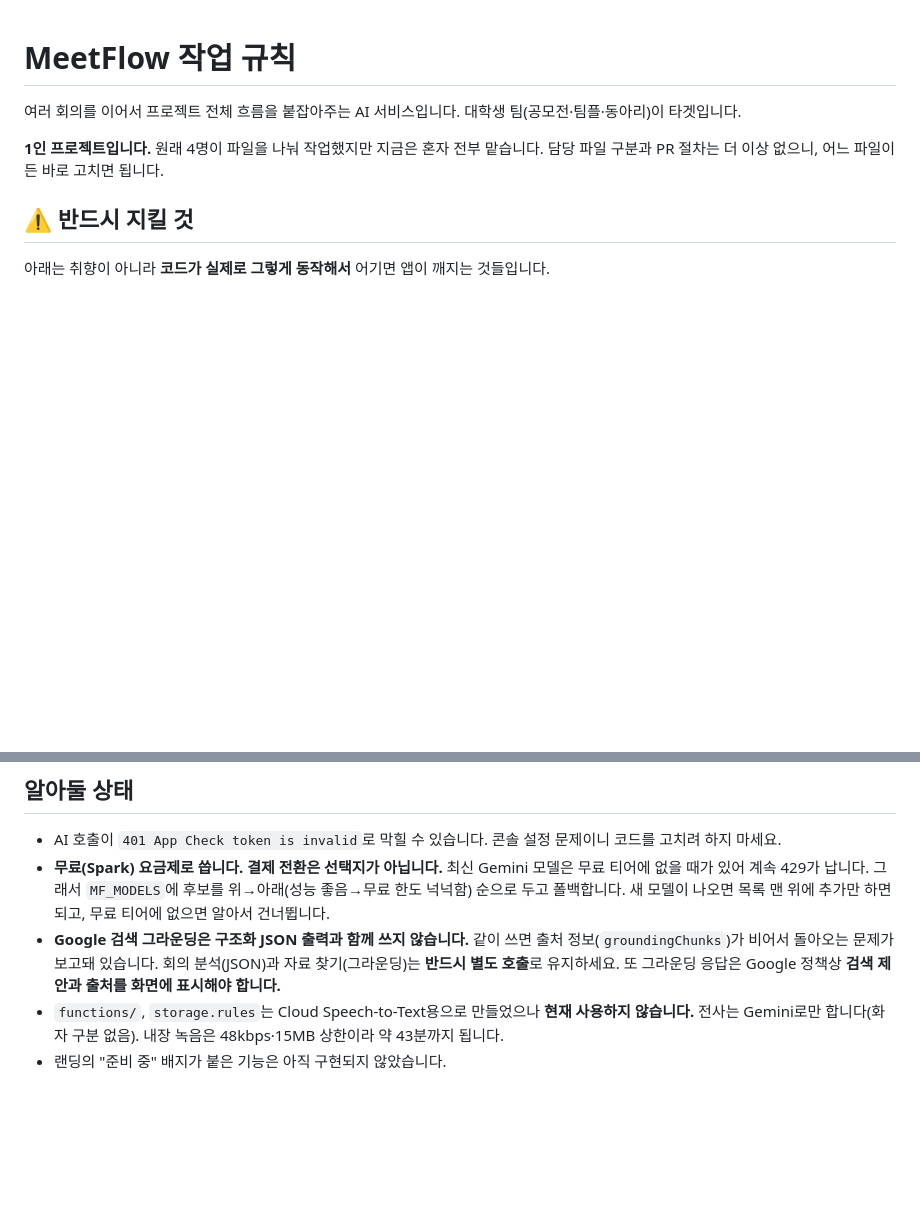
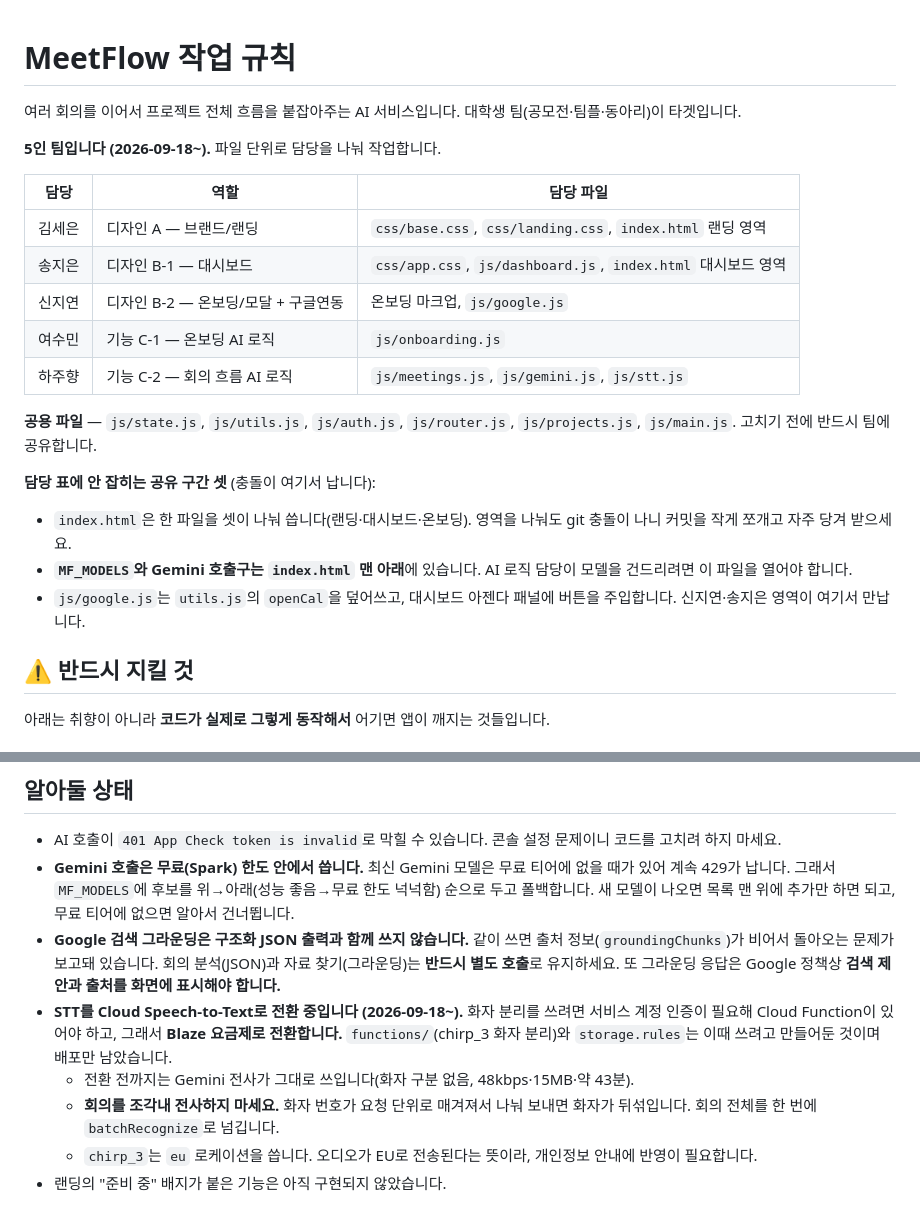
Before and after one commit to suming030/meetflow, a Markdown page: CLAUDE.md, 2 parts joined by grey strips. Rendered like a GitHub page; blank space fills up the shorter version.

Commit message:
docs: 5인 팀 체제와 STT 전환 방침 반영
- 담당 파일 표 추가. 표에 안 잡히는 공유 구간(index.html 3분할,
  MF_MODELS 위치, google.js가 dashboard에 주입하는 버튼)을 명시해
  충돌 지점을 미리 알 수 있게 했다.
- 결제 전환 불가 문구를 걷어냈다. STT 화자 분리를 위해 Blaze로 간다.
- 회의를 조각내 전사하면 화자가 뒤섞인다는 제약과, chirp_3가 eu
  로케이션이라 오디오가 EU로 전송된다는 점을 적어뒀다.

Co-Authored-By: Claude Opus 5 <noreply@anthropic.com>

```diff
--- a/CLAUDE.md
+++ b/CLAUDE.md
@@ -3,8 +3,27 @@
 여러 회의를 이어서 프로젝트 전체 흐름을 붙잡아주는 AI 서비스입니다.
 대학생 팀(공모전·팀플·동아리)이 타겟입니다.
 
-**1인 프로젝트입니다.** 원래 4명이 파일을 나눠 작업했지만 지금은 혼자 전부 맡습니다.
-담당 파일 구분과 PR 절차는 더 이상 없으니, 어느 파일이든 바로 고치면 됩니다.
+**5인 팀입니다 (2026-09-18~).** 파일 단위로 담당을 나눠 작업합니다.
+
+| 담당 | 역할 | 담당 파일 |
+| --- | --- | --- |
+| 김세은 | 디자인 A — 브랜드/랜딩 | `css/base.css`, `css/landing.css`, `index.html` 랜딩 영역 |
+| 송지은 | 디자인 B-1 — 대시보드 | `css/app.css`, `js/dashboard.js`, `index.html` 대시보드 영역 |
+| 신지연 | 디자인 B-2 — 온보딩/모달 + 구글연동 | 온보딩 마크업, `js/google.js` |
+| 여수민 | 기능 C-1 — 온보딩 AI 로직 | `js/onboarding.js` |
+| 하주향 | 기능 C-2 — 회의 흐름 AI 로직 | `js/meetings.js`, `js/gemini.js`, `js/stt.js` |
+
+**공용 파일** — `js/state.js`, `js/utils.js`, `js/auth.js`, `js/router.js`,
+`js/projects.js`, `js/main.js`. 고치기 전에 반드시 팀에 공유합니다.
+
+**담당 표에 안 잡히는 공유 구간 셋** (충돌이 여기서 납니다):
+
+- `index.html`은 한 파일을 셋이 나눠 씁니다(랜딩·대시보드·온보딩). 영역을 나눠도
+  git 충돌이 나니 커밋을 작게 쪼개고 자주 당겨 받으세요.
+- **`MF_MODELS`와 Gemini 호출구는 `index.html` 맨 아래**에 있습니다. AI 로직 담당이
+  모델을 건드리려면 이 파일을 열어야 합니다.
+- `js/google.js`는 `utils.js`의 `openCal`을 덮어쓰고, 대시보드 아젠다 패널에 버튼을
+  주입합니다. 신지연·송지은 영역이 여기서 만납니다.
 
 ## ⚠️ 반드시 지킬 것
 
@@ -94,7 +113,7 @@ python -m http.server 8000
 
 - AI 호출이 `401 App Check token is invalid`로 막힐 수 있습니다.
   콘솔 설정 문제이니 코드를 고치려 하지 마세요.
-- **무료(Spark) 요금제로 씁니다. 결제 전환은 선택지가 아닙니다.**
+- **Gemini 호출은 무료(Spark) 한도 안에서 씁니다.**
   최신 Gemini 모델은 무료 티어에 없을 때가 있어 계속 429가 납니다. 그래서
   `MF_MODELS`에 후보를 위→아래(성능 좋음→무료 한도 넉넉함) 순으로 두고 폴백합니다.
   새 모델이 나오면 목록 맨 위에 추가만 하면 되고, 무료 티어에 없으면 알아서 건너뜁니다.
@@ -102,6 +121,13 @@ python -m http.server 8000
   출처 정보(`groundingChunks`)가 비어서 돌아오는 문제가 보고돼 있습니다.
   회의 분석(JSON)과 자료 찾기(그라운딩)는 **반드시 별도 호출**로 유지하세요.
   또 그라운딩 응답은 Google 정책상 **검색 제안과 출처를 화면에 표시해야 합니다.**
-- `functions/`, `storage.rules`는 Cloud Speech-to-Text용으로 만들었으나 **현재 사용하지 않습니다.**
-  전사는 Gemini로만 합니다(화자 구분 없음). 내장 녹음은 48kbps·15MB 상한이라 약 43분까지 됩니다.
+- **STT를 Cloud Speech-to-Text로 전환 중입니다 (2026-09-18~).** 화자 분리를 쓰려면
+  서비스 계정 인증이 필요해 Cloud Function이 있어야 하고, 그래서 **Blaze 요금제로
+  전환합니다.** `functions/`(chirp_3 화자 분리)와 `storage.rules`는 이때 쓰려고
+  만들어둔 것이며 배포만 남았습니다.
+  - 전환 전까지는 Gemini 전사가 그대로 쓰입니다(화자 구분 없음, 48kbps·15MB·약 43분).
+  - **회의를 조각내 전사하지 마세요.** 화자 번호가 요청 단위로 매겨져서 나눠 보내면
+    화자가 뒤섞입니다. 회의 전체를 한 번에 `batchRecognize`로 넘깁니다.
+  - `chirp_3`는 `eu` 로케이션을 씁니다. 오디오가 EU로 전송된다는 뜻이라,
+    개인정보 안내에 반영이 필요합니다.
 - 랜딩의 "준비 중" 배지가 붙은 기능은 아직 구현되지 않았습니다.
```
